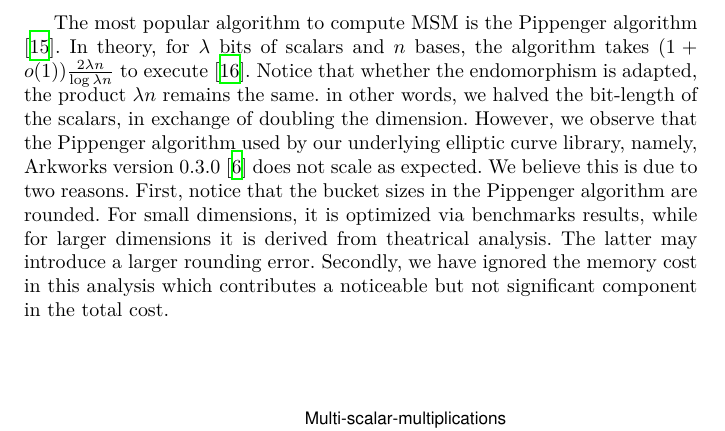
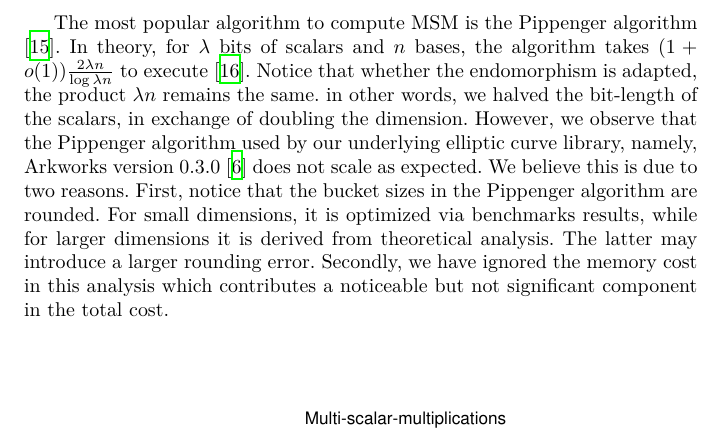
Before and after one commit to asanso/Bandersnatch, a LaTeX paper (paper/bandersnatch.tex): part of page 10 of 13, cut so that both start at the same text. Compiled offline with XeLaTeX.

Commit message:
reviewer 2 commnet

```diff
--- a/paper/bandersnatch.tex
+++ b/paper/bandersnatch.tex
@@ -584,7 +584,7 @@ namely, Arkworks version 0.3.0 \cite{arkworks} does not scale as expected.
 We believe this is due to two reasons. First, notice that the bucket sizes
 in the Pippenger algorithm are rounded.
 For small dimensions, it is optimized via benchmarks results, while for larger
-dimensions it is derived from theatrical analysis. The latter may
+dimensions it is derived from theoretical analysis. The latter may
 introduce a larger rounding error. Secondly, we have ignored the memory
 cost in this analysis which contributes a noticeable but not significant
 component in the total cost.
```
